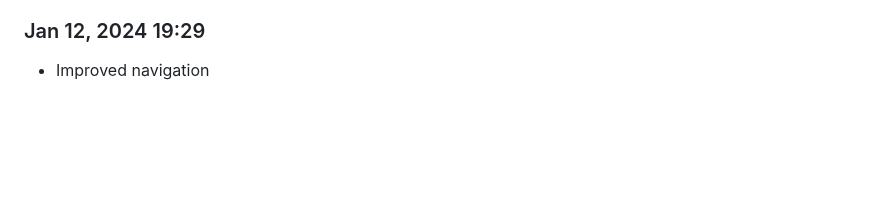
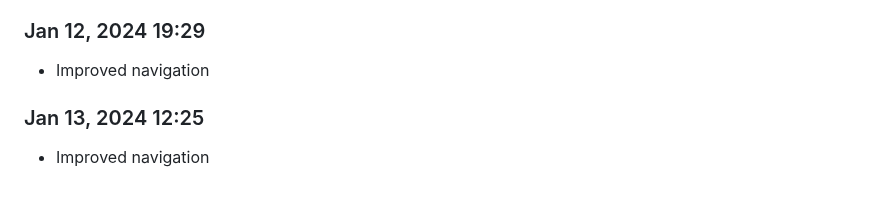
Before and after one commit to Shiva-Bajpai/SB--Clones, a Markdown page: devlog.md, the part around the change. Drawn GitHub-style; blank space fills up the shorter version.

```diff
--- a/devlog.md
+++ b/devlog.md
@@ -1906,3 +1906,6 @@ Daily progress notes.
 
 ### Jan 12, 2024 19:29
 - Improved navigation
+
+### Jan 13, 2024 12:25
+- Improved navigation
```
